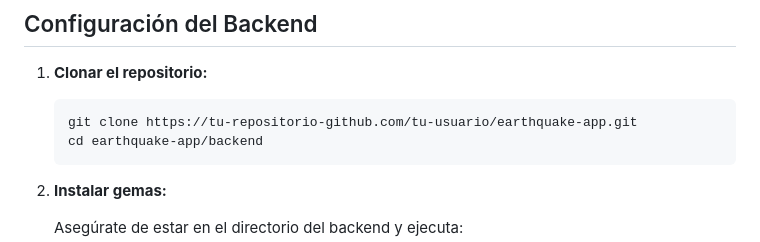
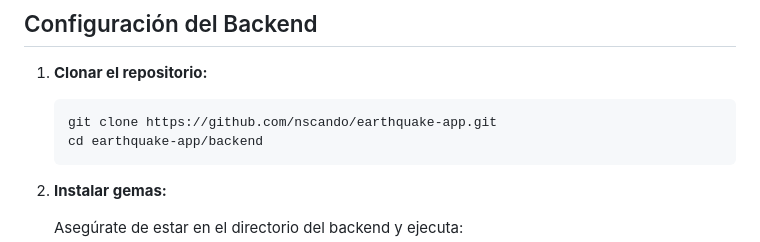
Before and after one commit to nscando/earthquake-app, a Markdown page: README.md, the part around the change. Rendered like a GitHub page.

````diff
--- a/README.md
+++ b/README.md
@@ -21,7 +21,7 @@ Antes de comenzar, asegúrate de tener instalado lo siguiente:
 1. **Clonar el repositorio:**
 
    ```bash
-   git clone https://tu-repositorio-github.com/tu-usuario/earthquake-app.git
+   git clone https://github.com/nscando/earthquake-app.git
    cd earthquake-app/backend
    ```
 
````
